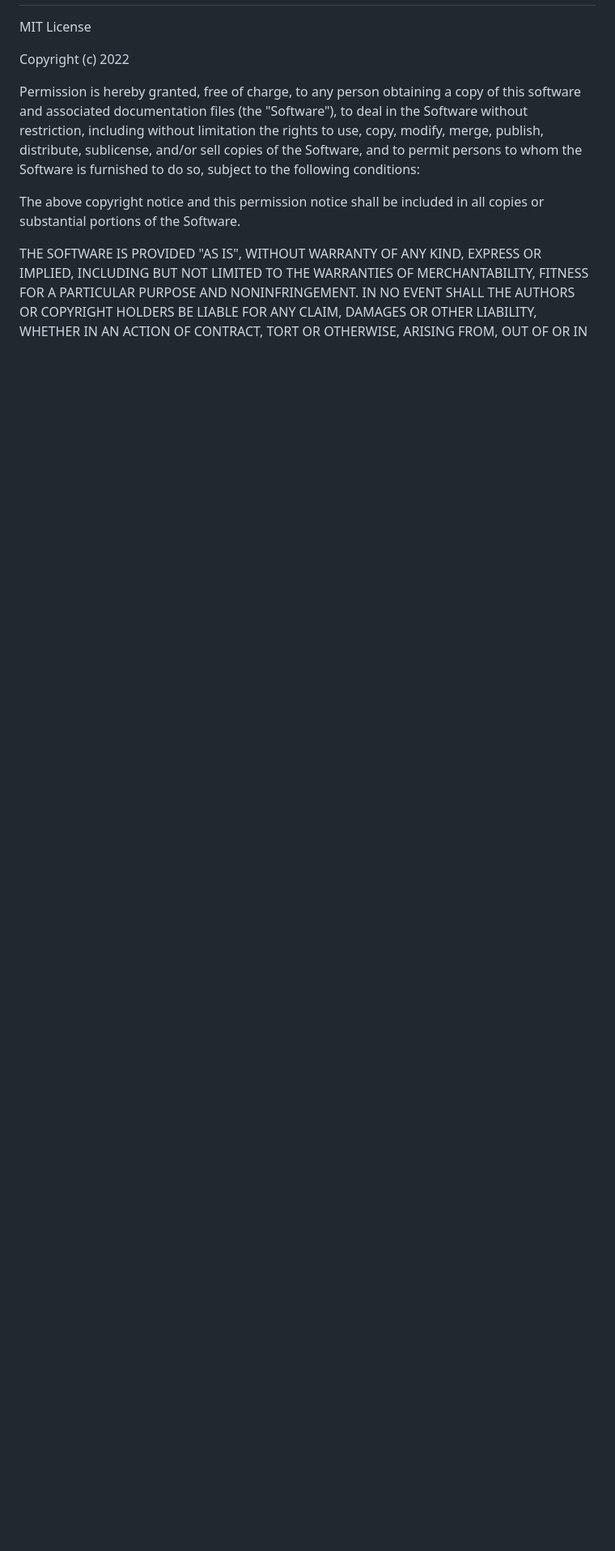
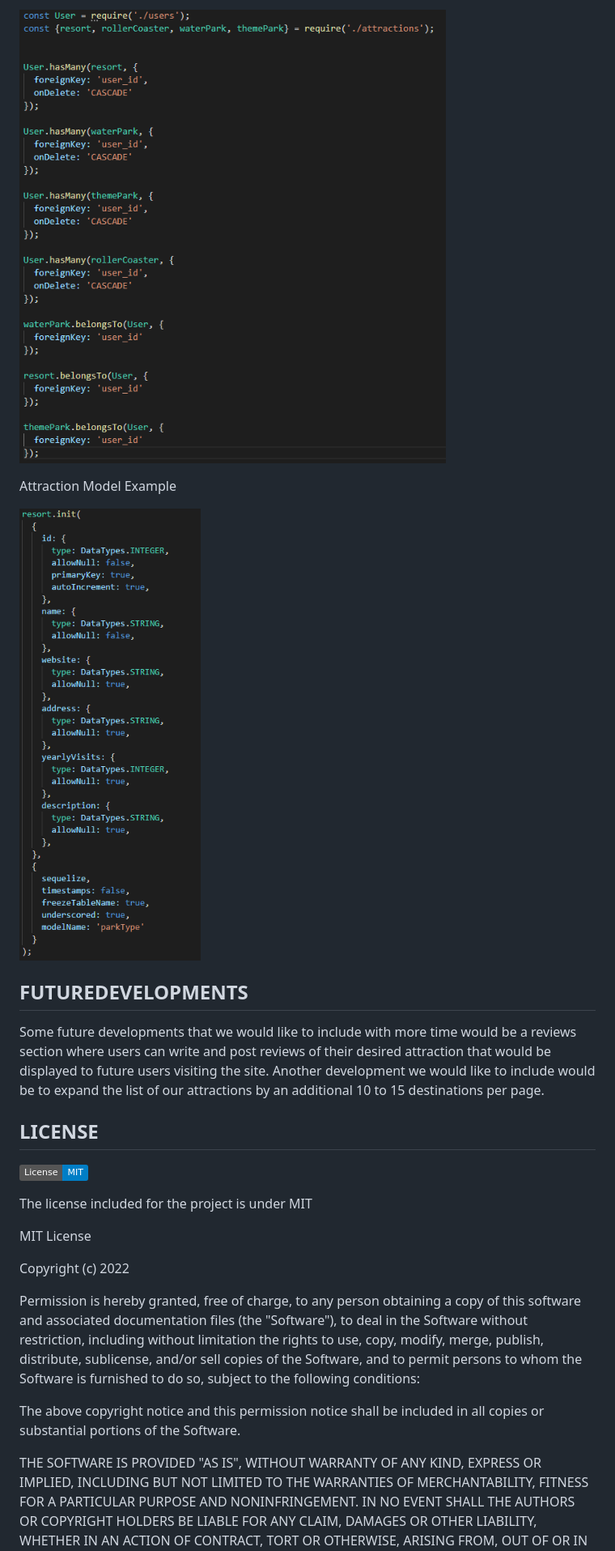
Before and after one commit to odingol/TravAlot, a Markdown page: README.md, the part around one of its changes. Shown at 81% size. GitHub-like rendering; pictures changed too: assets/models-index.PNG (added), assets/models-resort.PNG (added); badges without logos; blank space fills up the shorter version.

Commit message:
updated readme files. Will add more once we get screenshots of deployed application

```diff
--- a/README.md
+++ b/README.md
@@ -3,3 +46,17 @@
+![IndexModel](./assets/models-index.PNG "Index Model")
+
+Attraction Model Example
+
+![AttractionModelExample](./assets/models-resort.PNG "Attraction Model Example")
+
+## FUTUREDEVELOPMENTS
+Some future developments that we would like to include with more time would be a reviews section where users can write and post reviews of their desired attraction that would be displayed to future users visiting the site. Another development we would like to include would be to expand the list of our attractions by an additional 10 to 15 destinations per page.
+
+## LICENSE
+
+[![License: MIT](https://img.shields.io/badge/License-MIT-blue.svg)](https://opensource.org/licenses/MIT)
+
+The license included for the project is under MIT
 
 MIT License
 
```
Also changed, not shown: other parts of README.md (+60 -0 lines), assets/account-creation.PNG (added), assets/connection-js.PNG (added), assets/main-handlebars.PNG (added), assets/waterpark-seeds.PNG (added), 1 other file.
